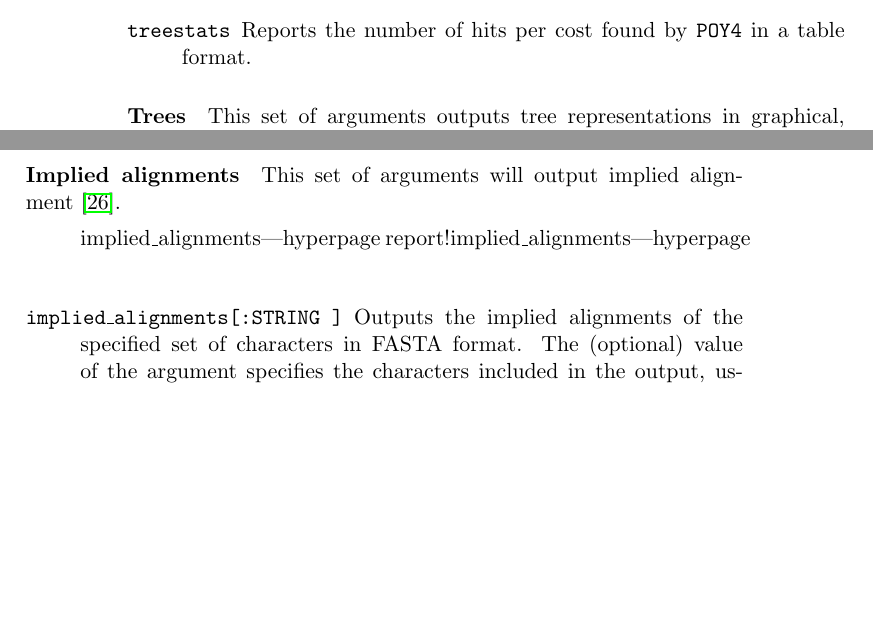
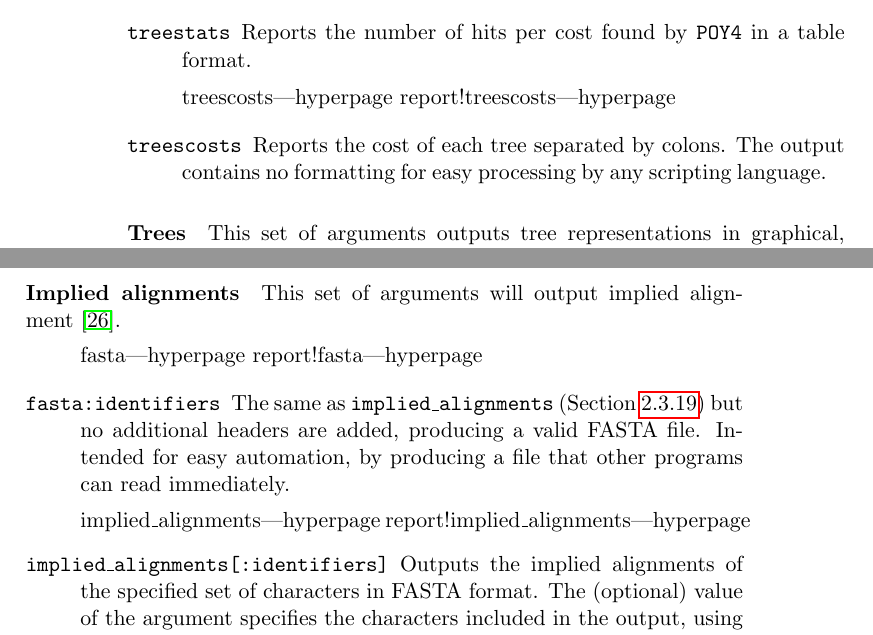
Before and after one commit to amnh/poy5, a LaTeX thesis (doc/commands.tex, which reads doc/allcommands.tex): two parts of pages 86 and 89 of 158, joined at a grey line, cut so that both start at the same text, the shorter picture padded with empty space. Compiled offline with pdfLaTeX; a LaTeX package or settings file that is missing is left out.

Commit message:
[svn] Merging changes from release5 revision 2451:2453.

```diff
--- a/doc/allcommands.tex
+++ b/doc/allcommands.tex
@@ -1421,6 +1421,12 @@
                 format.}
                 {treestats}
 
+            \argumentdefinition{treescosts}{}
+                {Reports the cost of each tree separated by colons. The output
+                contains no formatting for easy processing by any scripting
+                language.}
+                {}
+
 		\end{argumentgroup}
 
 		\begin{argumentgroup}{Trees}
@@ -1586,7 +1592,14 @@
 		\begin{argumentgroup}{Implied alignments}
             {This set of arguments will output implied alignment~\cite{wheeler2003}.}
 
-            \argumentdefinition{implied\_alignments}{\optional{\poystring}}
+            \argumentdefinition{fasta}{\obligatory{identifiers}}
+            {The same as \nccross{implied\_alignments}{impliedalignment} but no additional headers
+                are added, producing a valid FASTA file. Intended for easy
+                automation, by producing a file that other programs can read
+                immediately.}
+                {fasta}
+
+            \argumentdefinition{implied\_alignments}{\optional{identifiers}}
                 {Outputs the implied alignments of the specified
                 set of characters in FASTA format. The (optional) value of the
                 argument specifies the characters included
```
Also changed, not shown: doc/allcommands.tex (2 more changed lines), 6 other files.
